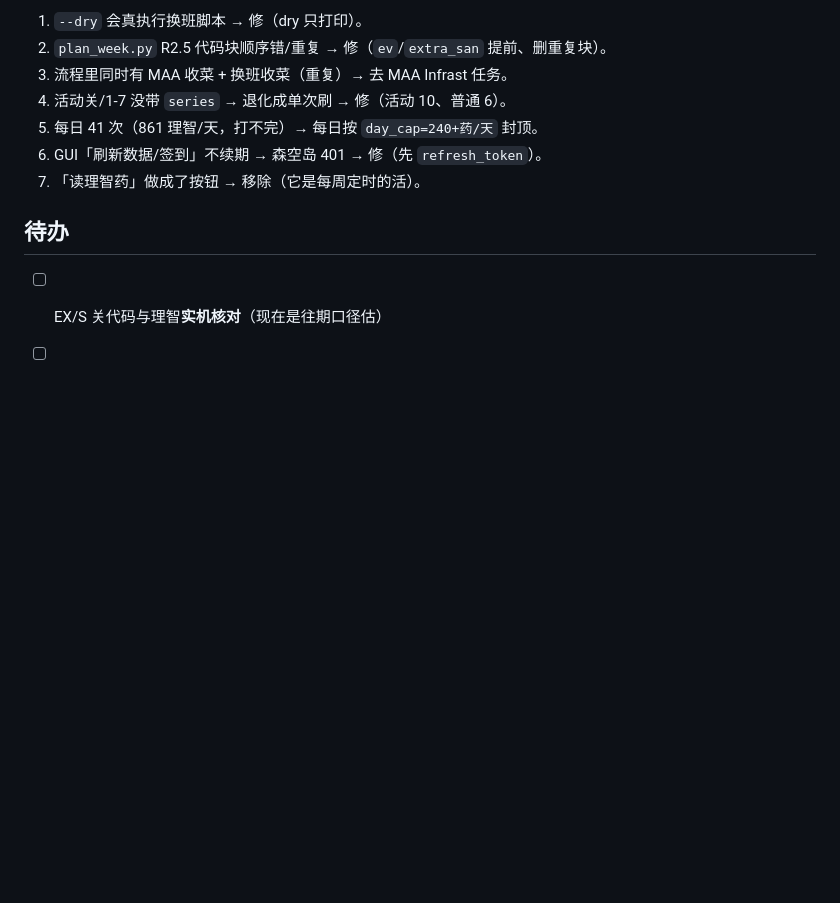
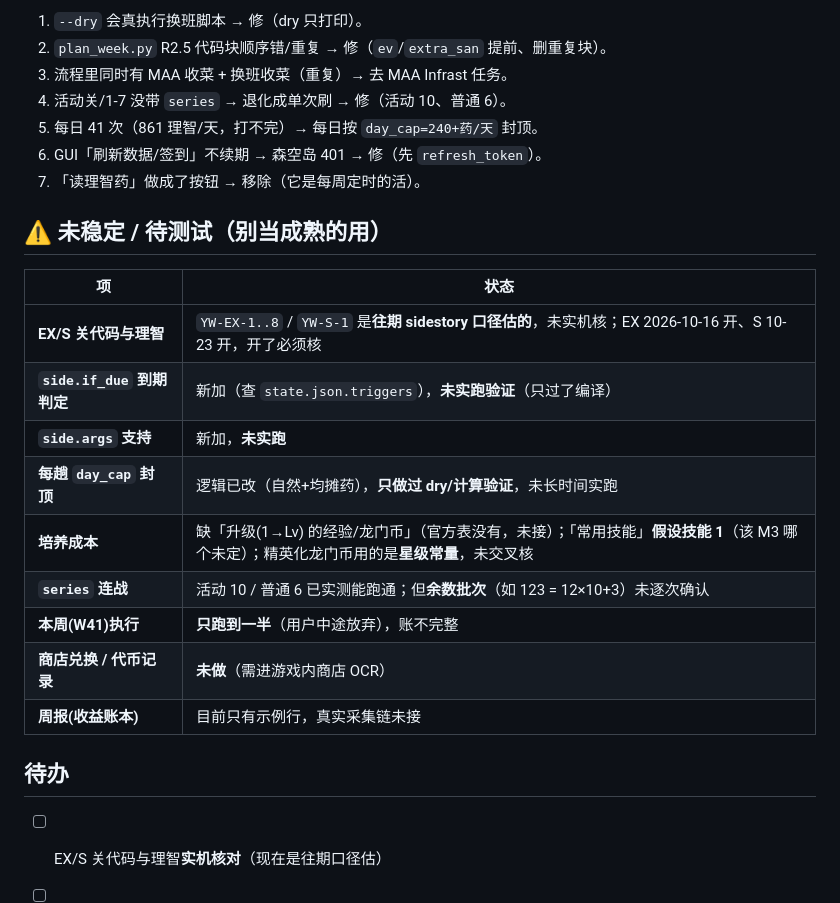
Before and after one commit to Yum0Rin/arknights-mcp, a Markdown page: docs/STATE-一键长草.md, the part around the change. Drawn GitHub-style; blank space fills up the shorter version.

Commit message:
docs(state): 新增「未稳定/待测试」清单（EX-S 关口径、if_due/args、day_cap、培养成本缺口等）

```diff
--- a/docs/STATE-一键长草.md
+++ b/docs/STATE-一键长草.md
@@ -55,6 +55,20 @@ python scripts/skland/skland_cli.py status                  # 森空岛续期（
 6. GUI「刷新数据/签到」不续期 → 森空岛 401 → 修（先 `refresh_token`）。
 7. 「读理智药」做成了按钮 → 移除（它是每周定时的活）。
 
+## ⚠️ 未稳定 / 待测试（**别当成熟的用**）
+
+| 项 | 状态 |
+|---|---|
+| **EX/S 关代码与理智** | `YW-EX-1..8` / `YW-S-1` 是**往期 sidestory 口径估的**，未实机核；EX 2026-10-16 开、S 10-23 开，开了必须核 |
+| **`side.if_due` 到期判定** | 新加（查 `state.json.triggers`），**未实跑验证**（只过了编译） |
+| **`side.args` 支持** | 新加，**未实跑** |
+| **每趟 `day_cap` 封顶** | 逻辑已改（自然+均摊药），**只做过 dry/计算验证**，未长时间实跑 |
+| **培养成本** | 缺「升级(1→Lv) 的经验/龙门币」（官方表没有，未接）；「常用技能」**假设技能 1**（该 M3 哪个未定）；精英化龙门币用的是**星级常量**，未交叉核 |
+| **`series` 连战** | 活动 10 / 普通 6 已实测能跑通；但**余数批次**（如 123 = 12×10+3）未逐次确认 |
+| **本周(W41)执行** | **只跑到一半**（用户中途放弃），账不完整 |
+| **商店兑换 / 代币记录** | **未做**（需进游戏内商店 OCR） |
+| **周报(收益账本)** | 目前只有示例行，真实采集链未接 |
+
 ## 待办
 
 - [ ] EX/S 关代码与理智**实机核对**（现在是往期口径估）
```
